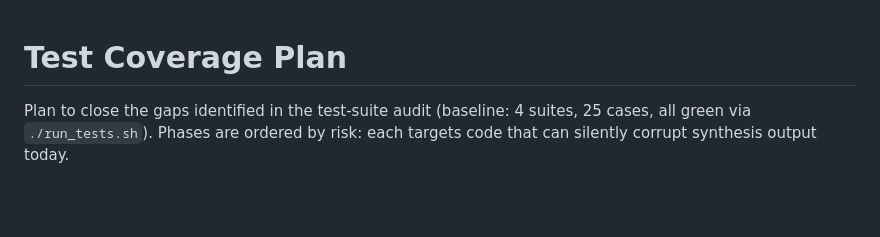
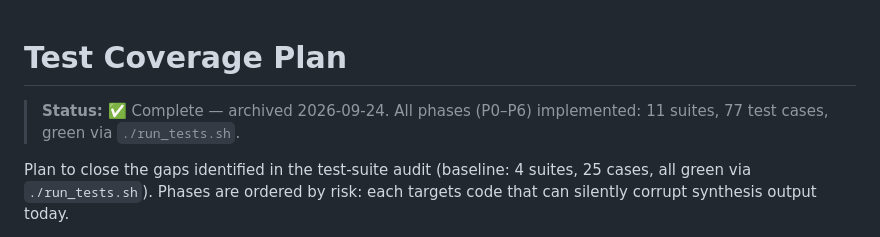
Before and after one commit to Angular-Angel/wfclab, a Markdown page: docs/archive/test_coverage_plan.md, the part around the change. Drawn GitHub-style; blank space fills up the shorter version.

Commit message:
docs: archive completed test coverage plan
The phased coverage plan is fully implemented (11 suites, 77 test cases
green), so move it from docs/plans/ to docs/archive/ and mark it archived.
No documents referenced it, so no cross-references needed updating.

```diff
--- a/docs/plans/test_coverage_plan.md
+++ b/docs/archive/test_coverage_plan.md
@@ -1,4 +1,7 @@
 # Test Coverage Plan
+
+> **Status:** ✅ Complete — archived 2026-09-24. All phases (P0–P6) implemented:
+> 11 suites, 77 test cases, green via `./run_tests.sh`.
 
 Plan to close the gaps identified in the test-suite audit (baseline: 4 suites,
 25 cases, all green via `./run_tests.sh`). Phases are ordered by risk: each
```
